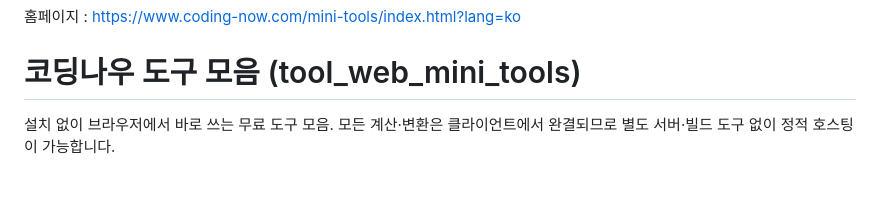
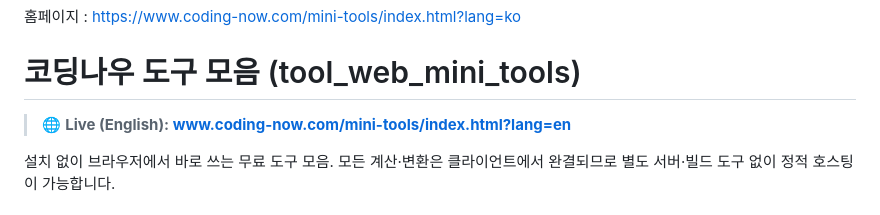
Before and after one commit to cflab2017/tool_web_mini_tools, a Markdown page: README.md, the part around the change. Rendered like a GitHub page; blank space fills up the shorter version.

Commit message:
docs(readme): add English live-link to coding-now.com (foreign discovery)

```diff
--- a/README.md
+++ b/README.md
@@ -3,6 +3,8 @@
 홈페이지 : https://www.coding-now.com/mini-tools/index.html?lang=ko
 
 # 코딩나우 도구 모음 (tool_web_mini_tools)
+
+> 🌐 **Live (English): [www.coding-now.com/mini-tools/index.html?lang=en](https://www.coding-now.com/mini-tools/index.html?lang=en)**
 
 설치 없이 브라우저에서 바로 쓰는 무료 도구 모음. 모든 계산·변환은 클라이언트에서 완결되므로 별도 서버·빌드 도구 없이 정적 호스팅이 가능합니다.
 
```
